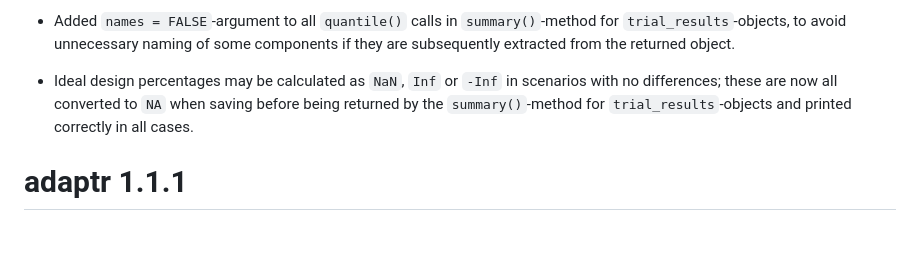
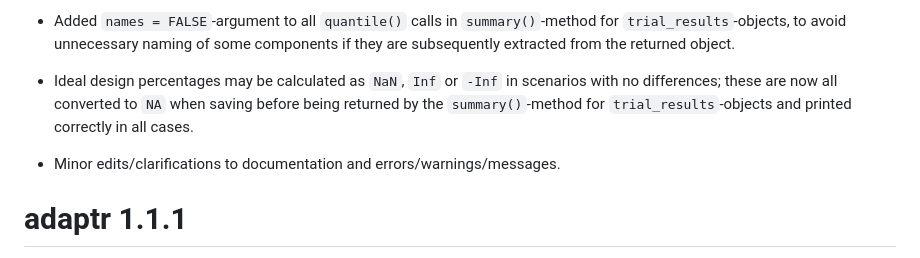
Before and after one commit to INCEPTdk/adaptr, a Markdown page: NEWS.md, the part around the change. Rendered like a GitHub page; blank space fills up the shorter version.

```diff
--- a/NEWS.md
+++ b/NEWS.md
@@ -68,6 +68,8 @@ scenarios with no differences; these are now all converted to `NA` when saving
 before being returned by the `summary()`-method for `trial_results`-objects and
 printed correctly in all cases.
 
+* Minor edits/clarifications to documentation and errors/warnings/messages.
+
 # adaptr 1.1.1
 
 This is a patch release triggered by a CRAN request for updates.
```
Also changed, not shown: README.md (+1 -1 lines), man/figures/README-plot-1.png, 4 other files.
